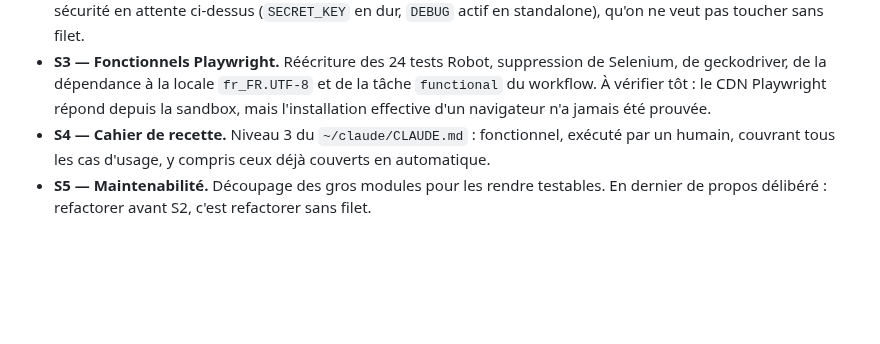
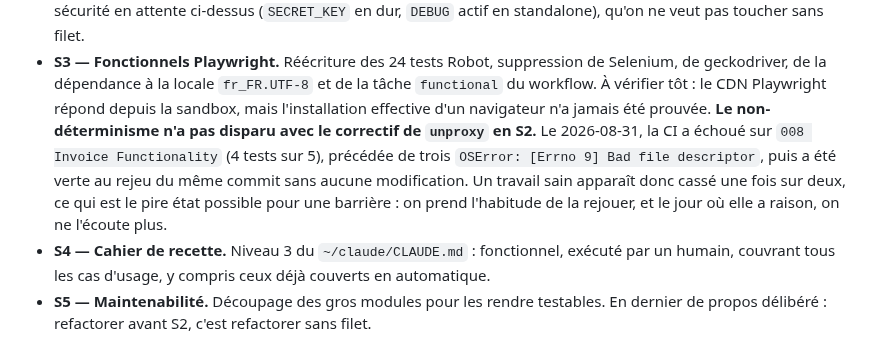
Before and after one commit to githubf-tfr/libreosteo, a Markdown page: KANBAN.md, the part around the change. GitHub-like rendering; blank space fills up the shorter version.

Commit message:
docs: consigner l'aléa de la suite fonctionnelle constaté à la CI
Le correctif de `FileContentProxy.unproxy` en S2 n'a pas soldé le
non-déterminisme de la suite Robot : la CI a échoué sur `008 Invoice
Functionality`, puis a été verte au rejeu du même commit, sans aucune
modification.

C'est une preuve datée de plus pour S3, et l'argument le plus fort en sa
faveur : une barrière qui échoue au hasard finit par ne plus être écoutée.

Co-Authored-By: Claude Opus 5 <noreply@anthropic.com>

```diff
--- a/KANBAN.md
+++ b/KANBAN.md
@@ -334,6 +334,12 @@ le découpage est une décision de cadrage, pas une commodité.
   Selenium, de geckodriver, de la dépendance à la locale `fr_FR.UTF-8` et de la tâche
   `functional` du workflow. À vérifier tôt : le CDN Playwright répond depuis la sandbox,
   mais l'installation effective d'un navigateur n'a jamais été prouvée.
+  **Le non-déterminisme n'a pas disparu avec le correctif de `unproxy` en S2.** Le
+  2026-08-31, la CI a échoué sur `008 Invoice Functionality` (4 tests sur 5), précédée de
+  trois `OSError: [Errno 9] Bad file descriptor`, puis a été verte au rejeu du même commit
+  sans aucune modification. Un travail sain apparaît donc cassé une fois sur deux, ce qui
+  est le pire état possible pour une barrière : on prend l'habitude de la rejouer, et le
+  jour où elle a raison, on ne l'écoute plus.
 - **S4 — Cahier de recette.** Niveau 3 du `~/claude/CLAUDE.md` : fonctionnel, exécuté par
   un humain, couvrant tous les cas d'usage, y compris ceux déjà couverts en automatique.
 - **S5 — Maintenabilité.** Découpage des gros modules pour les rendre testables. En
```
